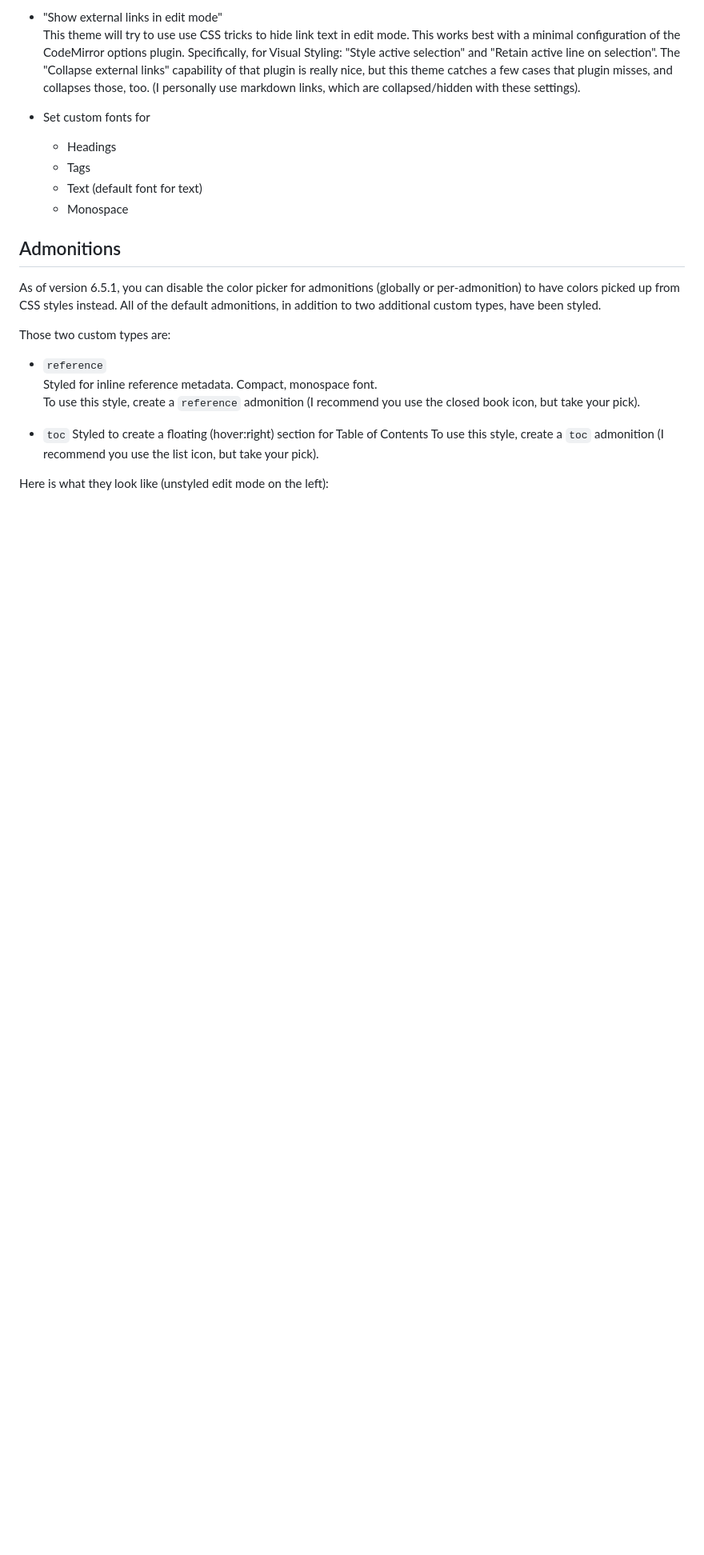
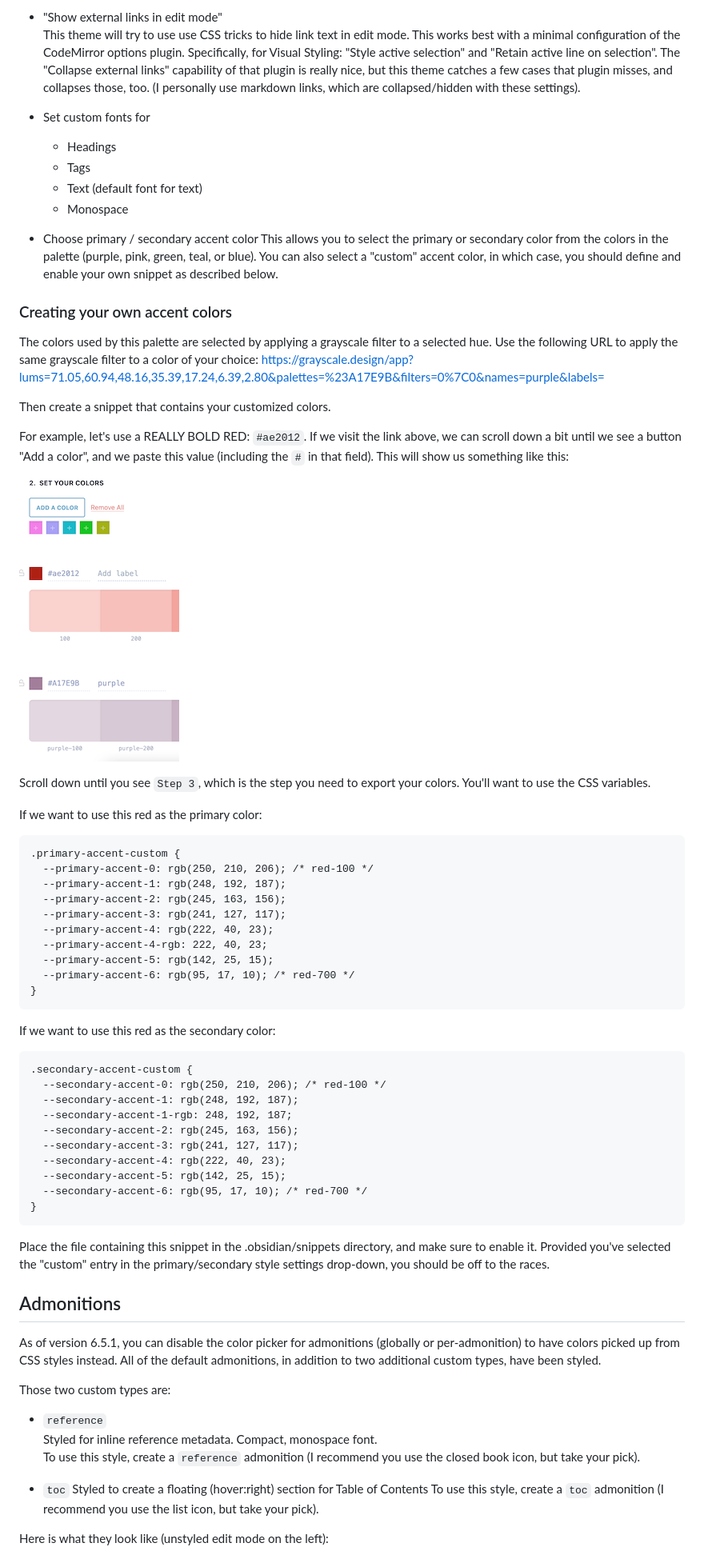
Before and after one commit to ebullient/obsidian-theme-ebullientworks, a Markdown page: README.md, the part around one of its changes. Shown at 80% size. Rendered like a GitHub page; pictures changed too: images/create-a-custom-accent-color.png (added); blank space fills up the shorter version.

Commit message:
support custom accent via snippet

````diff
--- a/README.md
+++ b/README.md
@@ -33,6 +33,52 @@ This theme does support style settings. Settable attributes:
     - Tags
     - Text (default font for text)
     - Monospace
+
+- Choose primary / secondary accent color
+    This allows you to select the primary or secondary color from the colors in the palette (purple, pink, green, teal, or blue). You can also select a "custom" accent color, in which case, you should define and enable your own snippet as described below.
+### Creating your own accent colors
+
+The colors used by this palette are selected by applying a grayscale filter to a selected hue.
+Use the following URL to apply the same grayscale filter to a color of your choice:
+https://grayscale.design/app?lums=71.05,60.94,48.16,35.39,17.24,6.39,2.80&palettes=%23A17E9B&filters=0%7C0&names=purple&labels=
+
+Then create a snippet that contains your customized colors.
+
+For example, let's use a REALLY BOLD RED: `#ae2012`.
+If we visit the link above, we can scroll down a bit until we see a button "Add a color", and we paste this value (including the `#` in that field). This will show us something like this:
+![](images/create-a-custom-accent-color.png)
+
+Scroll down until you see `Step 3`, which is the step you need to export your colors. You'll want to use the CSS variables.
+
+If we want to use this red as the primary color:
+```
+.primary-accent-custom {
+  --primary-accent-0: rgb(250, 210, 206); /* red-100 */
+  --primary-accent-1: rgb(248, 192, 187);
+  --primary-accent-2: rgb(245, 163, 156);
+  --primary-accent-3: rgb(241, 127, 117);
+  --primary-accent-4: rgb(222, 40, 23);
+  --primary-accent-4-rgb: 222, 40, 23;
+  --primary-accent-5: rgb(142, 25, 15);
+  --primary-accent-6: rgb(95, 17, 10); /* red-700 */
+}
+```
+
+If we want to use this red as the secondary color:
+```
+.secondary-accent-custom {
+  --secondary-accent-0: rgb(250, 210, 206); /* red-100 */
+  --secondary-accent-1: rgb(248, 192, 187);
+  --secondary-accent-1-rgb: 248, 192, 187;
+  --secondary-accent-2: rgb(245, 163, 156);
+  --secondary-accent-3: rgb(241, 127, 117);
+  --secondary-accent-4: rgb(222, 40, 23);
+  --secondary-accent-5: rgb(142, 25, 15);
+  --secondary-accent-6: rgb(95, 17, 10); /* red-700 */
+}
+```
+
+Place the file containing this snippet in the .obsidian/snippets directory, and make sure to enable it. Provided you've selected the "custom" entry in the primary/secondary style settings drop-down, you should be off to the races.
 
 ## Admonitions
 
````
Also changed, not shown: other parts of README.md (+1 -1 lines), 2 other files.
